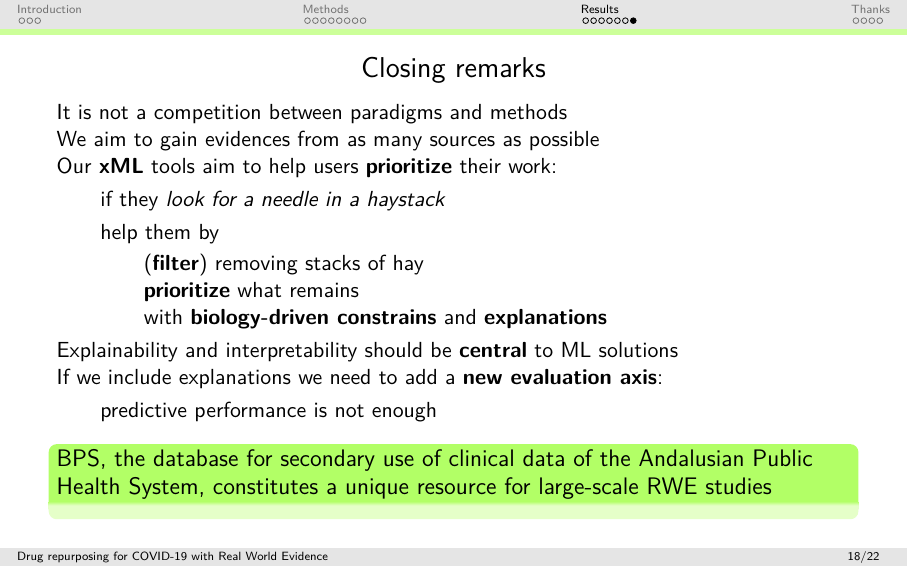
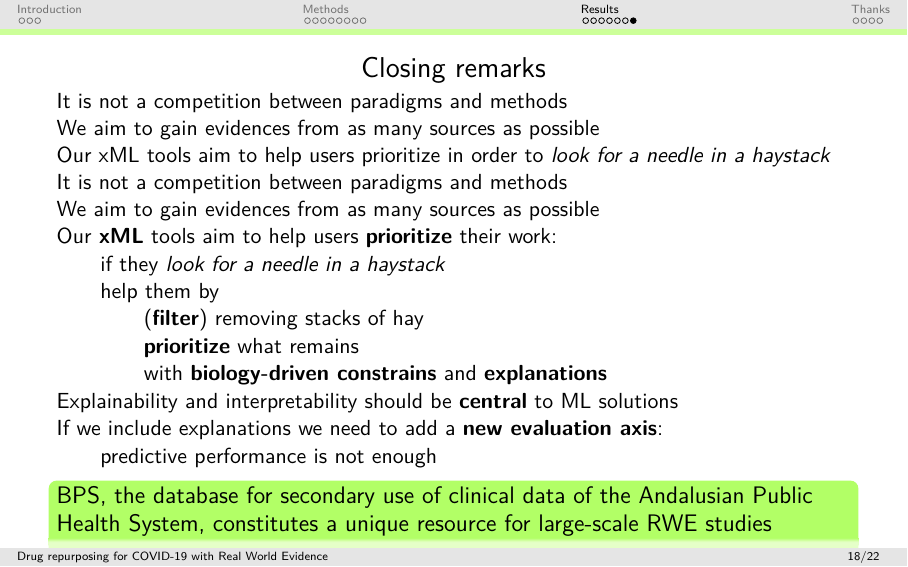
Before and after one commit to loucerac/maqc_2022, LaTeX slides (maqc2022.tex): page 29 of 33. Compiled offline with pdfLaTeX.

Commit message:
Add closing remarks.

```diff
--- a/maqc2022.tex
+++ b/maqc2022.tex
@@ -641,6 +641,12 @@
 
 	We aim to gain evidences from as many sources as possible \\
 
+	Our xML tools aim to help users prioritize in order to \textit{look for a needle in a haystack}
+
+	It is not a competition between paradigms and methods \\
+
+	We aim to gain evidences from as many sources as possible \\
+
 	Our \textbf{xML} tools aim to help users \textbf{prioritize} their work:
 	\pause
 	\begin{itemize}
```
